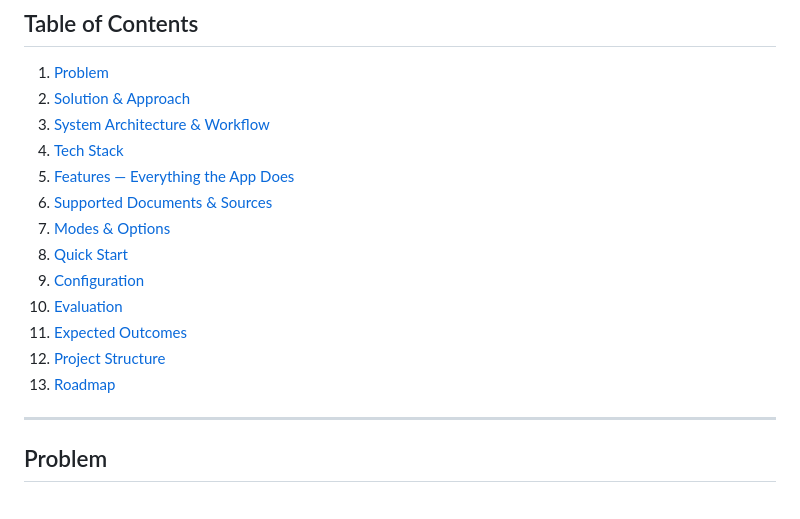
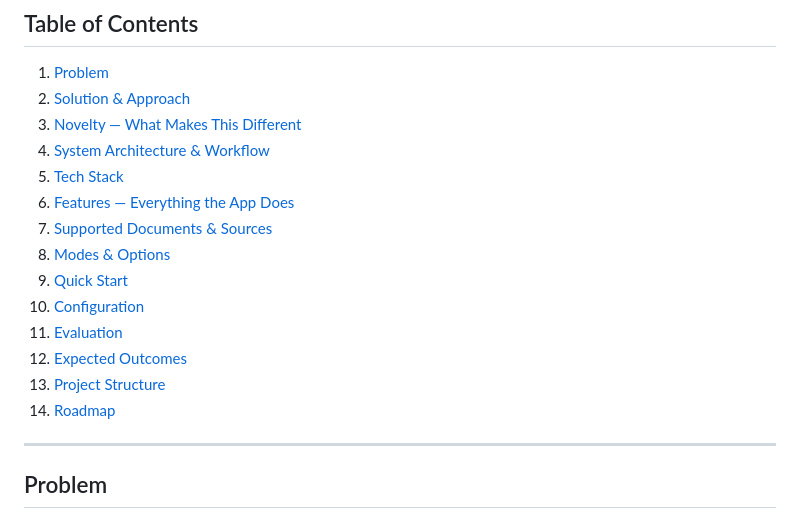
Before and after one commit to Ashita-no-Kaushar/DocMind-AI, a Markdown page: README.md, the part around one of its changes. Rendered like a GitHub page.

```diff
--- a/README.md
+++ b/README.md
@@ -13,17 +13,18 @@
 
 1. [Problem](#problem)
 2. [Solution & Approach](#solution--approach)
-3. [System Architecture & Workflow](#system-architecture--workflow)
-4. [Tech Stack](#tech-stack)
-5. [Features — Everything the App Does](#features--everything-the-app-does)
-6. [Supported Documents & Sources](#supported-documents--sources)
-7. [Modes & Options](#modes--options)
-8. [Quick Start](#quick-start)
-9. [Configuration](#configuration)
-10. [Evaluation](#evaluation)
-11. [Expected Outcomes](#expected-outcomes)
-12. [Project Structure](#project-structure)
-13. [Roadmap](#roadmap)
+3. [Novelty — What Makes This Different](#novelty--what-makes-this-different)
+4. [System Architecture & Workflow](#system-architecture--workflow)
+5. [Tech Stack](#tech-stack)
+6. [Features — Everything the App Does](#features--everything-the-app-does)
+7. [Supported Documents & Sources](#supported-documents--sources)
+8. [Modes & Options](#modes--options)
+9. [Quick Start](#quick-start)
+10. [Configuration](#configuration)
+11. [Evaluation](#evaluation)
+12. [Expected Outcomes](#expected-outcomes)
+13. [Project Structure](#project-structure)
+14. [Roadmap](#roadmap)
 
 ---
 
```
Also changed, not shown: other parts of README.md (+27 -0 lines).
